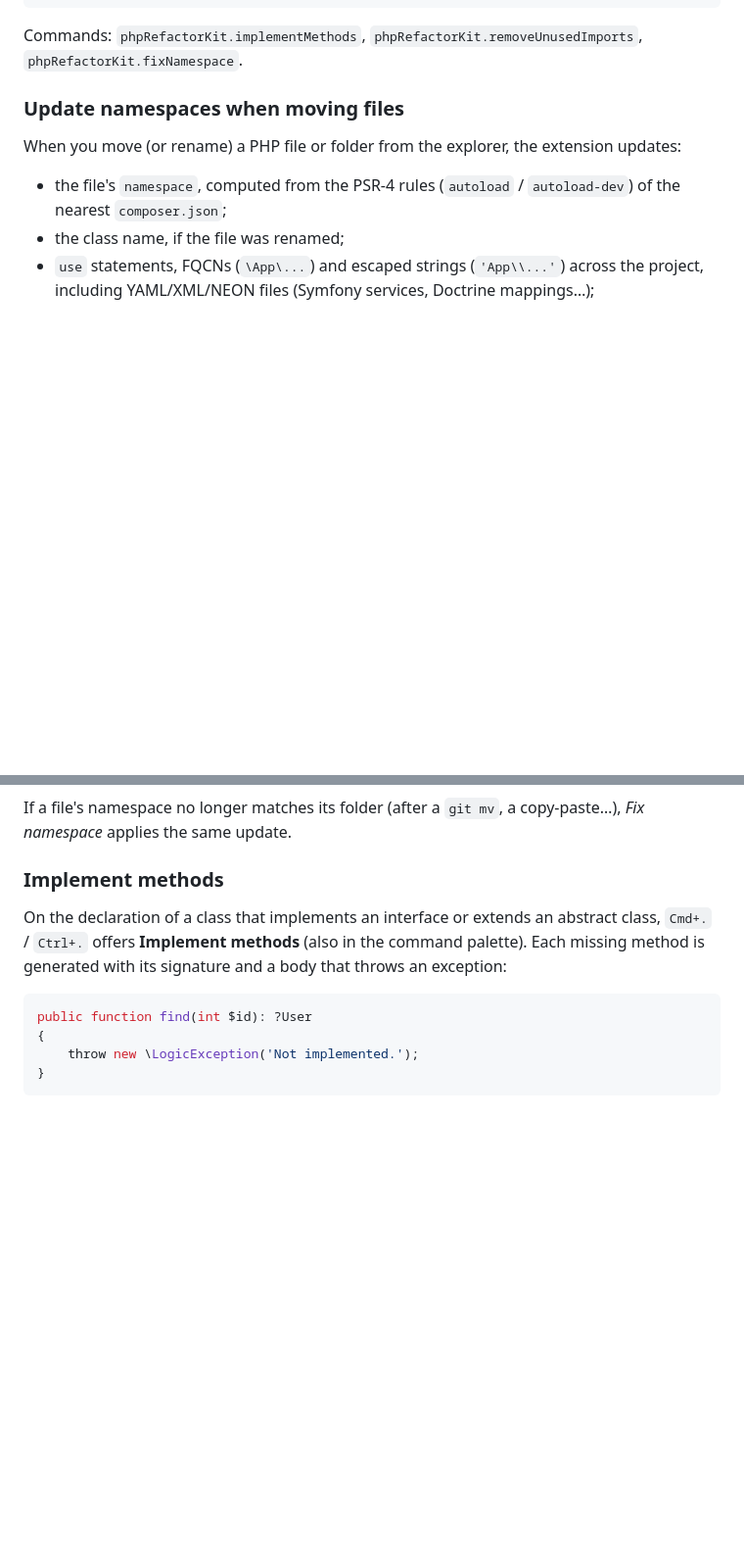
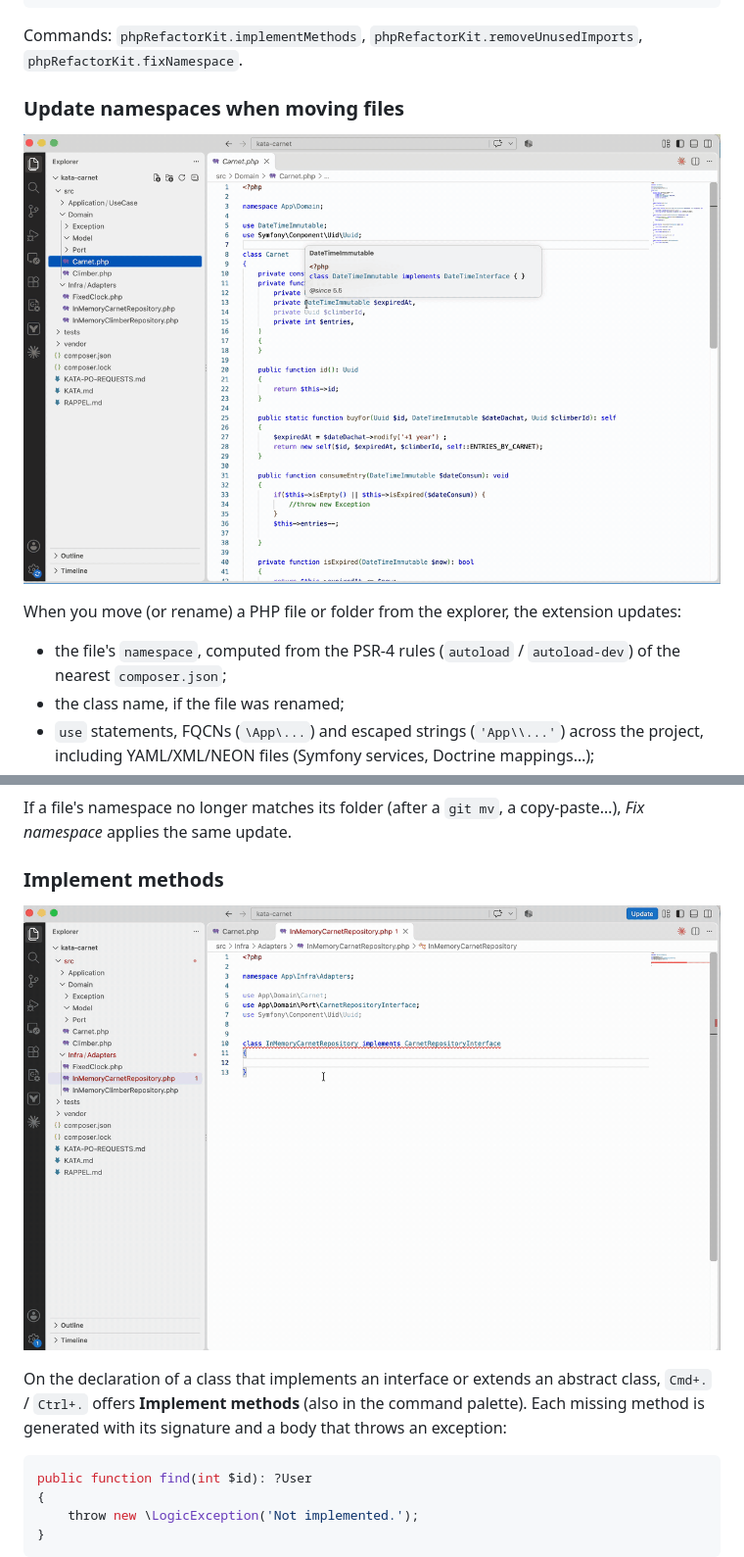
Before and after one commit to nicolasrz/php-namespace-mover, a Markdown page: README.md, 2 parts joined by grey strips. Shown at 98% size. GitHub-like rendering; pictures changed too: images/demo-implement.gif (added), images/demo-move.gif (added); blank space fills up the shorter version.

Commit message:
GIF de démonstration dans le README
Co-Authored-By: Claude Opus 5.5 <noreply@anthropic.com>

```diff
--- a/README.md
+++ b/README.md
@@ -21,6 +21,8 @@ Commands: `phpRefactorKit.implementMethods`, `phpRefactorKit.removeUnusedImports
 
 ### Update namespaces when moving files
 
+![Moving a class updates its namespace and references](images/demo-move.gif)
+
 When you move (or rename) a PHP file or folder from the explorer, the extension updates:
 
 - the file's `namespace`, computed from the PSR-4 rules (`autoload` / `autoload-dev`) of the nearest `composer.json`;
@@ -32,6 +34,8 @@ If a file's namespace no longer matches its folder (after a `git mv`, a copy-pas
 the same update.
 
 ### Implement methods
+
+![Implement methods](images/demo-implement.gif)
 
 On the declaration of a class that implements an interface or extends an abstract class, `Cmd+.` / `Ctrl+.` offers
 **Implement methods** (also in the command palette).
```
Also changed, not shown: other parts of README.md (+8 -0 lines), CHANGELOG.md (+1 -0 lines), images/demo-imports.gif (added), 1 other file.
